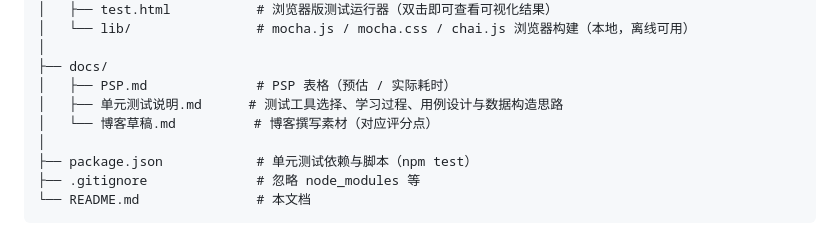
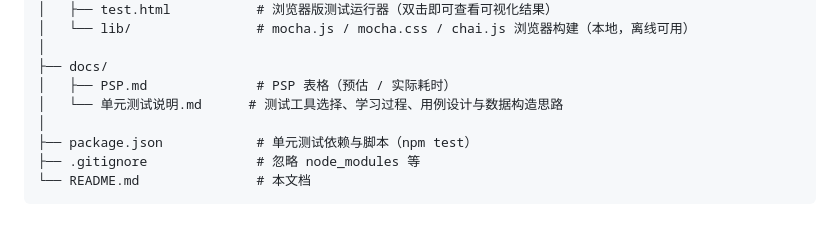
Before and after one commit to 2-qing/102401134-102401137, a Markdown page: README.md, the part around the change. Drawn GitHub-style.

```diff
--- a/README.md
+++ b/README.md
@@ -56,8 +56,7 @@
 │
 ├── docs/
 │   ├── PSP.md              # PSP 表格（预估 / 实际耗时）
-│   ├── 单元测试说明.md      # 测试工具选择、学习过程、用例设计与数据构造思路
-│   └── 博客草稿.md          # 博客撰写素材（对应评分点）
+│   └── 单元测试说明.md      # 测试工具选择、学习过程、用例设计与数据构造思路
 │
 ├── package.json            # 单元测试依赖与脚本（npm test）
 ├── .gitignore              # 忽略 node_modules 等
```
Also changed, not shown: docs/博客草稿.md (deleted, +0 -143 lines).
